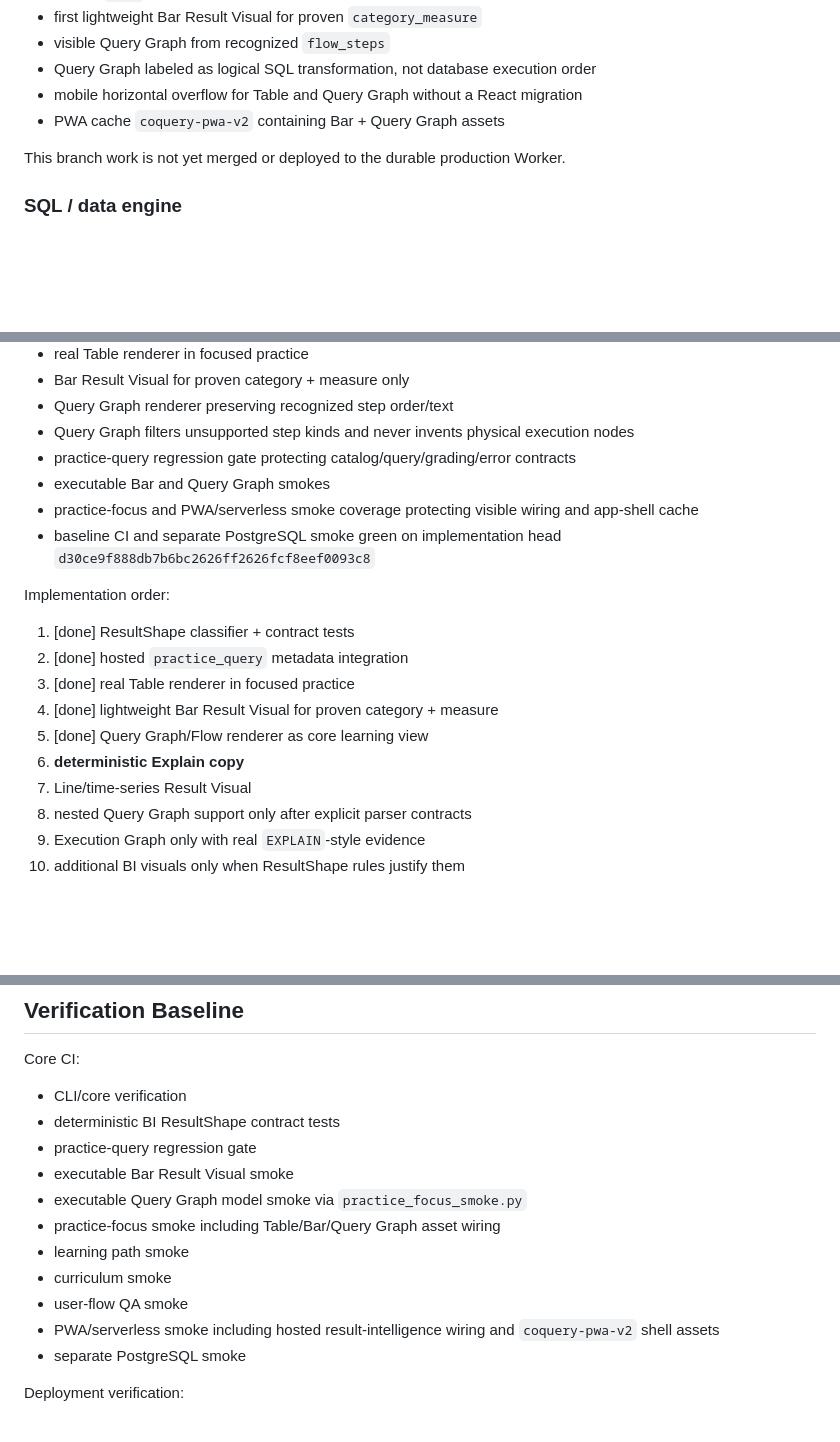
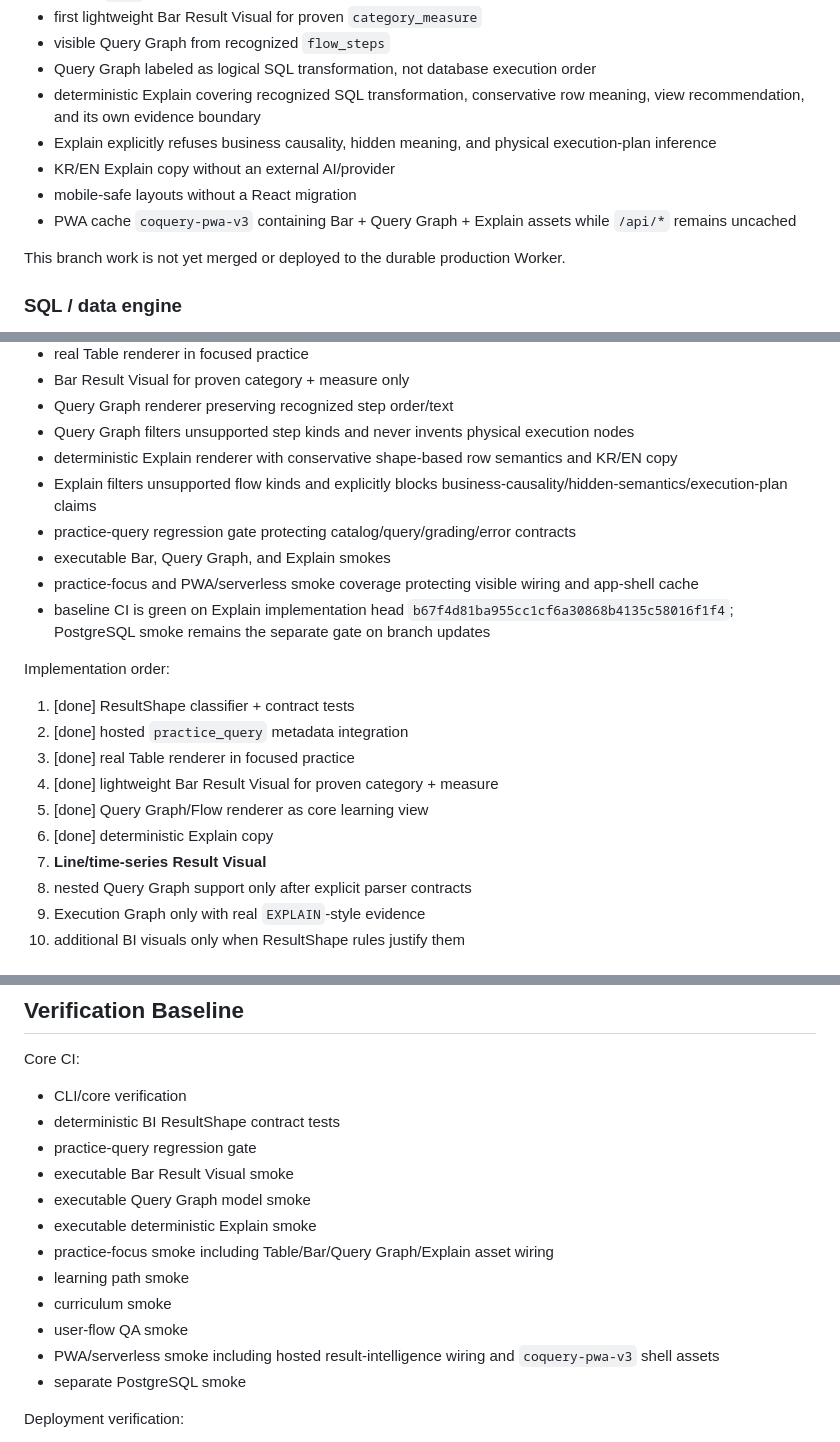
Before and after one commit to redsunjin/CoQuery, a Markdown page: EASY_SQL_ROADMAP.md, 3 parts joined by grey strips. Rendered like a GitHub page; blank space fills up the shorter version.

Commit message:
Currentize roadmap after deterministic Explain

```diff
--- a/EASY_SQL_ROADMAP.md
+++ b/EASY_SQL_ROADMAP.md
@@ -62,8 +63,11 @@ Active PR #18 result-understanding baseline now includes:
 - first lightweight Bar Result Visual for proven `category_measure`
 - visible Query Graph from recognized `flow_steps`
 - Query Graph labeled as logical SQL transformation, not database execution order
-- mobile horizontal overflow for Table and Query Graph without a React migration
-- PWA cache `coquery-pwa-v2` containing Bar + Query Graph assets
+- deterministic Explain covering recognized SQL transformation, conservative row meaning, view recommendation, and its own evidence boundary
+- Explain explicitly refuses business causality, hidden meaning, and physical execution-plan inference
+- KR/EN Explain copy without an external AI/provider
+- mobile-safe layouts without a React migration
+- PWA cache `coquery-pwa-v3` containing Bar + Query Graph + Explain assets while `/api/*` remains uncached
 
 This branch work is not yet merged or deployed to the durable production Worker.
 
@@ -165,10 +170,12 @@ Proven on active PR #18:
 - Bar Result Visual for proven category + measure only
 - Query Graph renderer preserving recognized step order/text
 - Query Graph filters unsupported step kinds and never invents physical execution nodes
+- deterministic Explain renderer with conservative shape-based row semantics and KR/EN copy
+- Explain filters unsupported flow kinds and explicitly blocks business-causality/hidden-semantics/execution-plan claims
 - practice-query regression gate protecting catalog/query/grading/error contracts
-- executable Bar and Query Graph smokes
+- executable Bar, Query Graph, and Explain smokes
 - practice-focus and PWA/serverless smoke coverage protecting visible wiring and app-shell cache
-- baseline CI and separate PostgreSQL smoke green on implementation head `d30ce9f888db7b6bc2626ff2626fcf8eef0093c8`
+- baseline CI is green on Explain implementation head `b67f4d81ba955cc1cf6a30868b4135c58016f1f4`; PostgreSQL smoke remains the separate gate on branch updates
 
 Implementation order:
 
@@ -177,8 +184,8 @@ Implementation order:
 3. [done] real Table renderer in focused practice
 4. [done] lightweight Bar Result Visual for proven category + measure
 5. [done] Query Graph/Flow renderer as core learning view
-6. **deterministic Explain copy**
-7. Line/time-series Result Visual
+6. [done] deterministic Explain copy
+7. **Line/time-series Result Visual**
 8. nested Query Graph support only after explicit parser contracts
 9. Execution Graph only with real `EXPLAIN`-style evidence
 10. additional BI visuals only when ResultShape rules justify them
@@ -254,12 +261,13 @@ Core CI:
 - deterministic BI ResultShape contract tests
 - practice-query regression gate
 - executable Bar Result Visual smoke
-- executable Query Graph model smoke via `practice_focus_smoke.py`
-- practice-focus smoke including Table/Bar/Query Graph asset wiring
+- executable Query Graph model smoke
+- executable deterministic Explain smoke
+- practice-focus smoke including Table/Bar/Query Graph/Explain asset wiring
 - learning path smoke
 - curriculum smoke
 - user-flow QA smoke
-- PWA/serverless smoke including hosted result-intelligence wiring and `coquery-pwa-v2` shell assets
+- PWA/serverless smoke including hosted result-intelligence wiring and `coquery-pwa-v3` shell assets
 - separate PostgreSQL smoke
 
 Deployment verification:
```
Also changed, not shown: other parts of EASY_SQL_ROADMAP.md (+4 -1 lines).
